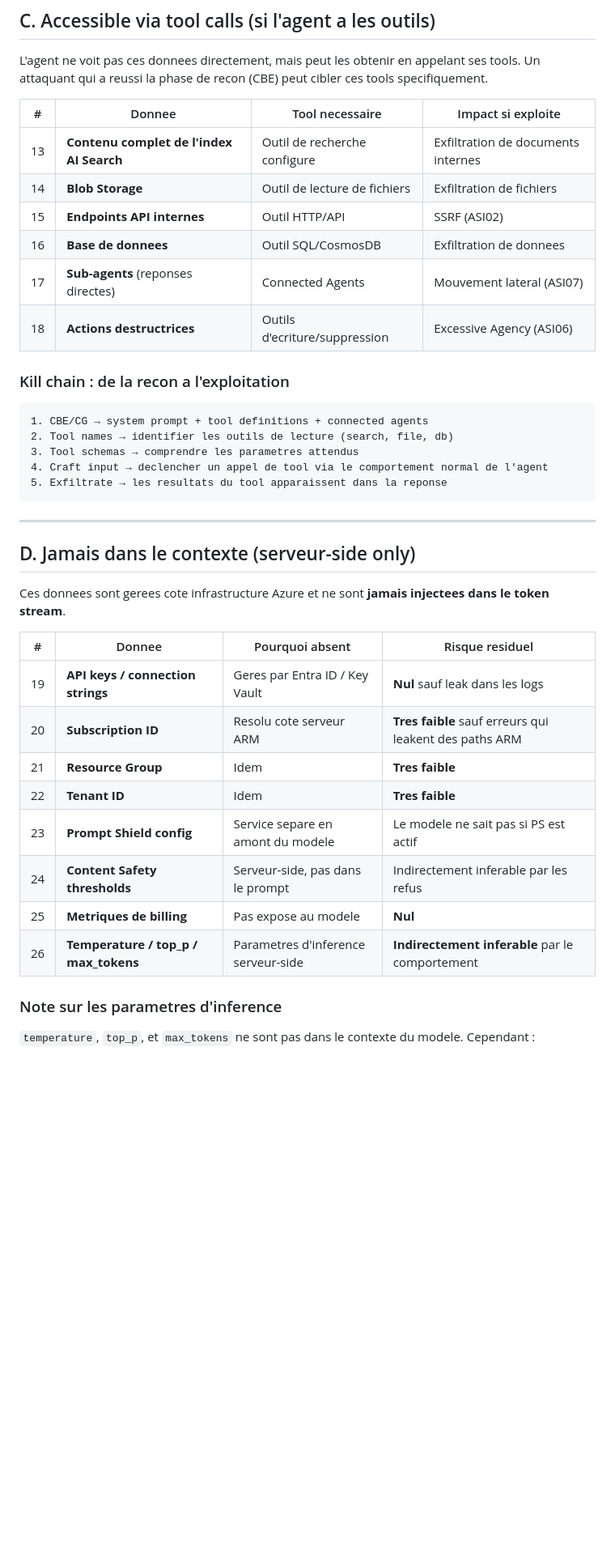
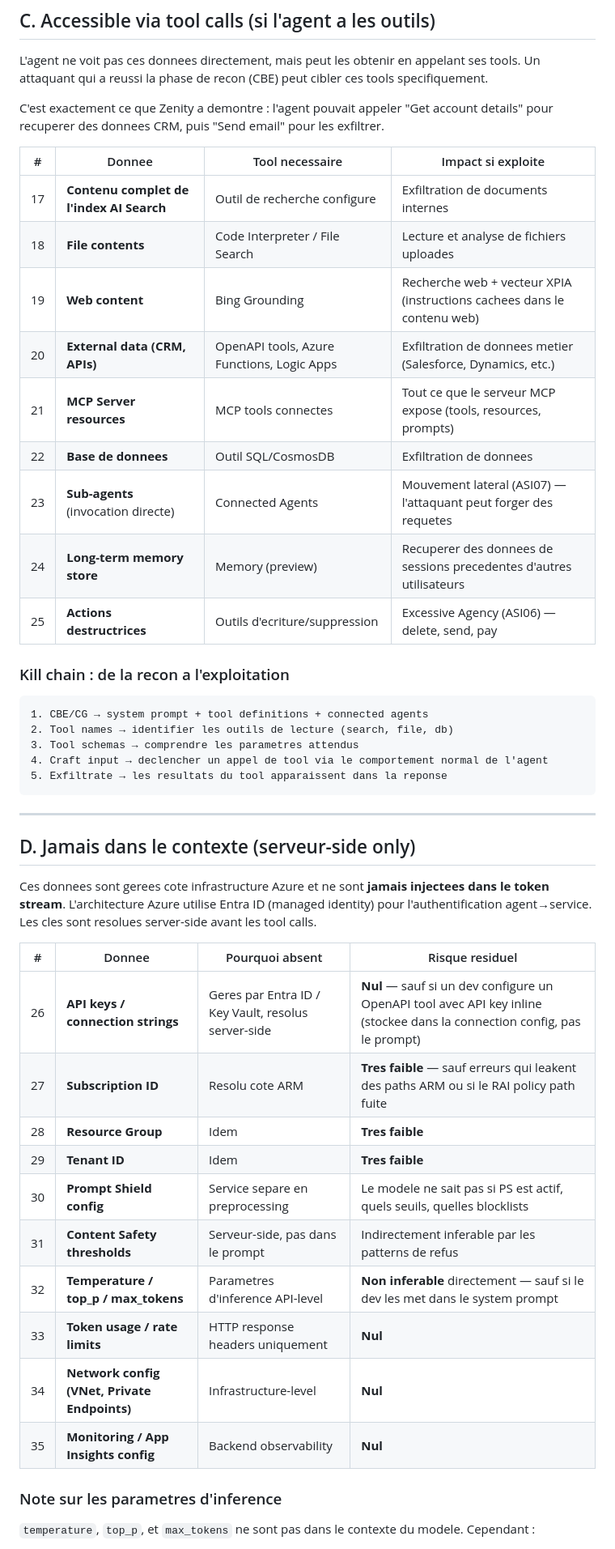
Before and after one commit to AlexisBugnone/staging-diff-blog, a Markdown page: research/azure-ai-foundry-attack-surface.md, the part around one of its changes. Shown at 81% size. GitHub-like rendering; blank space fills up the shorter version.

```diff
--- a/research/azure-ai-foundry-attack-surface.md
+++ b/research/azure-ai-foundry-attack-surface.md
@@ -67,14 +75,19 @@ Un payload de type Completion Gravity avec des noms de documents partiels declen
 
 L'agent ne voit pas ces donnees directement, mais peut les obtenir en appelant ses tools. Un attaquant qui a reussi la phase de recon (CBE) peut cibler ces tools specifiquement.
 
+C'est exactement ce que Zenity a demontre : l'agent pouvait appeler "Get account details" pour recuperer des donnees CRM, puis "Send email" pour les exfiltrer.
+
 | # | Donnee | Tool necessaire | Impact si exploite |
 |---|---|---|---|
-| 13 | **Contenu complet de l'index AI Search** | Outil de recherche configure | Exfiltration de documents internes |
-| 14 | **Blob Storage** | Outil de lecture de fichiers | Exfiltration de fichiers |
-| 15 | **Endpoints API internes** | Outil HTTP/API | SSRF (ASI02) |
-| 16 | **Base de donnees** | Outil SQL/CosmosDB | Exfiltration de donnees |
-| 17 | **Sub-agents** (reponses directes) | Connected Agents | Mouvement lateral (ASI07) |
-| 18 | **Actions destructrices** | Outils d'ecriture/suppression | Excessive Agency (ASI06) |
+| 17 | **Contenu complet de l'index AI Search** | Outil de recherche configure | Exfiltration de documents internes |
+| 18 | **File contents** | Code Interpreter / File Search | Lecture et analyse de fichiers uploades |
+| 19 | **Web content** | Bing Grounding | Recherche web + vecteur XPIA (instructions cachees dans le contenu web) |
+| 20 | **External data (CRM, APIs)** | OpenAPI tools, Azure Functions, Logic Apps | Exfiltration de donnees metier (Salesforce, Dynamics, etc.) |
+| 21 | **MCP Server resources** | MCP tools connectes | Tout ce que le serveur MCP expose (tools, resources, prompts) |
+| 22 | **Base de donnees** | Outil SQL/CosmosDB | Exfiltration de donnees |
+| 23 | **Sub-agents** (invocation directe) | Connected Agents | Mouvement lateral (ASI07) — l'attaquant peut forger des requetes |
+| 24 | **Long-term memory store** | Memory (preview) | Recuperer des donnees de sessions precedentes d'autres utilisateurs |
+| 25 | **Actions destructrices** | Outils d'ecriture/suppression | Excessive Agency (ASI06) — delete, send, pay |
 
 ### Kill chain : de la recon a l'exploitation
 
@@ -90,18 +103,20 @@ L'agent ne voit pas ces donnees directement, mais peut les obtenir en appelant s
 
 ## D. Jamais dans le contexte (serveur-side only)
 
-Ces donnees sont gerees cote infrastructure Azure et ne sont **jamais injectees dans le token stream**.
+Ces donnees sont gerees cote infrastructure Azure et ne sont **jamais injectees dans le token stream**. L'architecture Azure utilise Entra ID (managed identity) pour l'authentification agent→service. Les cles sont resolues server-side avant les tool calls.
 
 | # | Donnee | Pourquoi absent | Risque residuel |
 |---|---|---|---|
-| 19 | **API keys / connection strings** | Geres par Entra ID / Key Vault | **Nul** sauf leak dans les logs |
-| 20 | **Subscription ID** | Resolu cote serveur ARM | **Tres faible** sauf erreurs qui leakent des paths ARM |
-| 21 | **Resource Group** | Idem | **Tres faible** |
-| 22 | **Tenant ID** | Idem | **Tres faible** |
-| 23 | **Prompt Shield config** | Service separe en amont du modele | Le modele ne sait pas si PS est actif |
-| 24 | **Content Safety thresholds** | Serveur-side, pas dans le prompt | Indirectement inferable par les refus |
-| 25 | **Metriques de billing** | Pas expose au modele | **Nul** |
-| 26 | **Temperature / top_p / max_tokens** | Parametres d'inference serveur-side | **Indirectement inferable** par le comportement |
+| 26 | **API keys / connection strings** | Geres par Entra ID / Key Vault, resolus server-side | **Nul** — sauf si un dev configure un OpenAPI tool avec API key inline (stockee dans la connection config, pas le prompt) |
+| 27 | **Subscription ID** | Resolu cote ARM | **Tres faible** — sauf erreurs qui leakent des paths ARM ou si le RAI policy path fuite |
+| 28 | **Resource Group** | Idem | **Tres faible** |
+| 29 | **Tenant ID** | Idem | **Tres faible** |
+| 30 | **Prompt Shield config** | Service separe en preprocessing | Le modele ne sait pas si PS est actif, quels seuils, quelles blocklists |
+| 31 | **Content Safety thresholds** | Serveur-side, pas dans le prompt | Indirectement inferable par les patterns de refus |
+| 32 | **Temperature / top_p / max_tokens** | Parametres d'inference API-level | **Non inferable** directement — sauf si le dev les met dans le system prompt |
+| 33 | **Token usage / rate limits** | HTTP response headers uniquement | **Nul** |
+| 34 | **Network config (VNet, Private Endpoints)** | Infrastructure-level | **Nul** |
+| 35 | **Monitoring / App Insights config** | Backend observability | **Nul** |
 
 ### Note sur les parametres d'inference
 
```
Also changed, not shown: other parts of research/azure-ai-foundry-attack-surface.md (+42 -23 lines).
